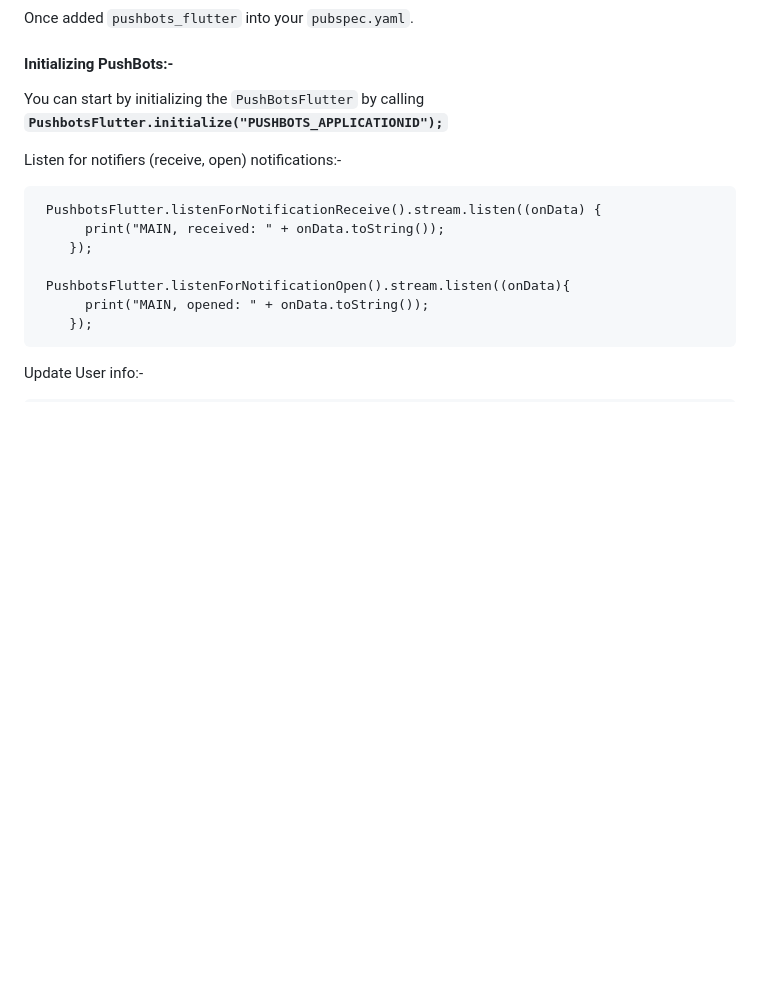
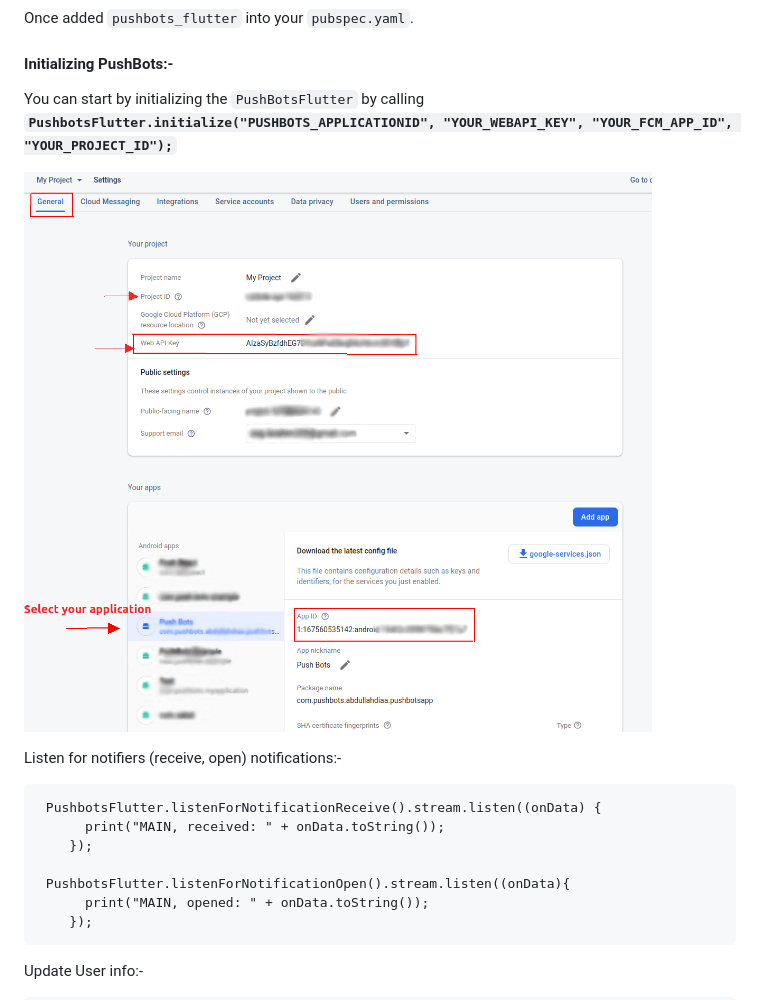
Before and after one commit to pushbots/flutter-sdk, a Markdown page: README.md, the part around the change. Drawn GitHub-style; pictures changed too: assets/fcm-info.png (added); blank space fills up the shorter version.

Commit message:
update README.md with initialization info

```diff
--- a/README.md
+++ b/README.md
@@ -77,8 +77,10 @@ Once added `pushbots_flutter` into your `pubspec.yaml`.
 #### Initializing PushBots:-
 
 
-You can start by initializing the `PushBotsFlutter` by calling **`PushbotsFlutter.initialize("PUSHBOTS_APPLICATIONID");`**
+You can start by initializing the `PushBotsFlutter` by calling **`PushbotsFlutter.initialize("PUSHBOTS_APPLICATIONID", "YOUR_WEBAPI_KEY", "YOUR_FCM_APP_ID", "YOUR_PROJECT_ID");`**
 
+
+![Initialize Image](assets/fcm-info.png)
 
 
 Listen for notifiers (receive, open) notifications:-
```
